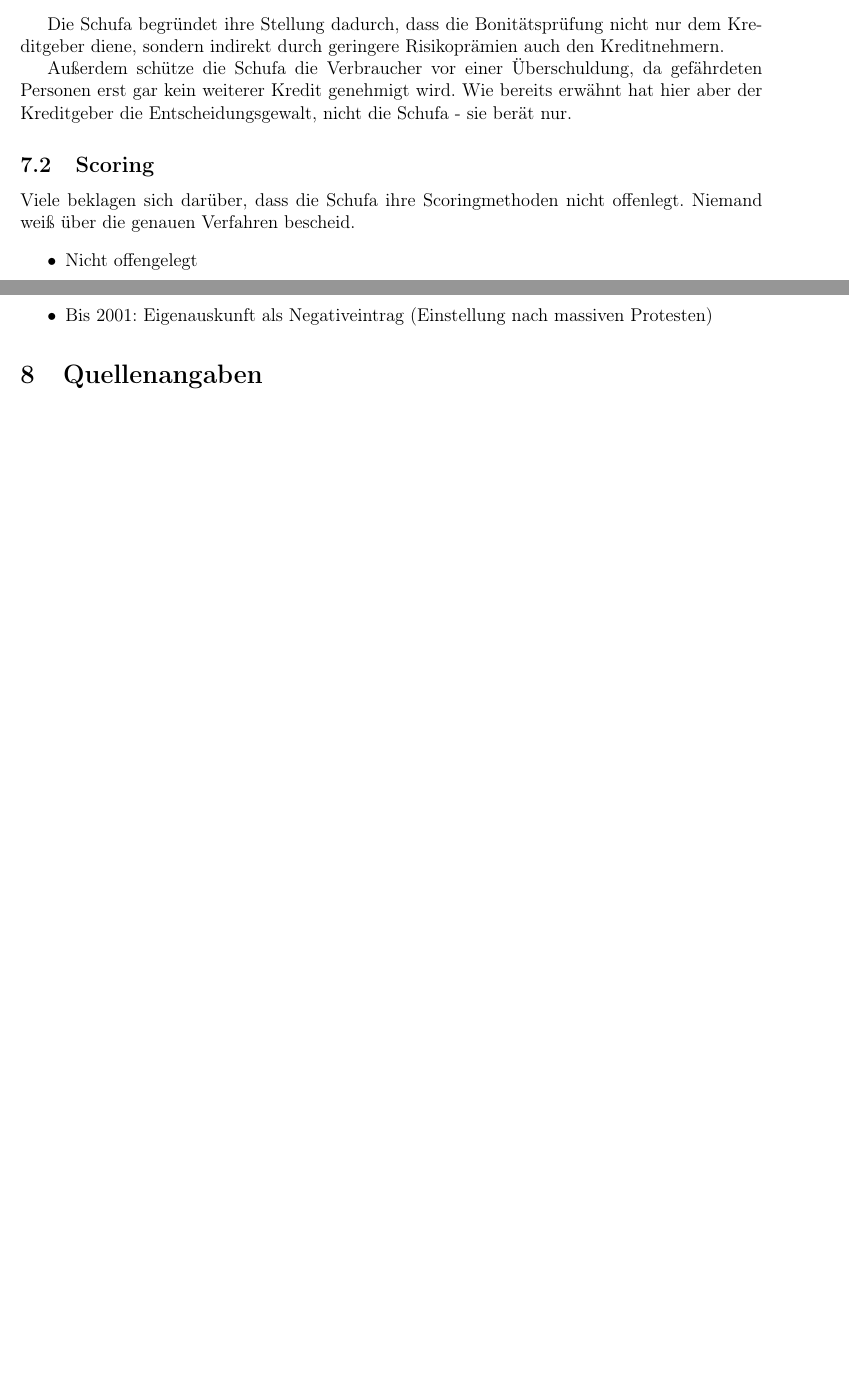
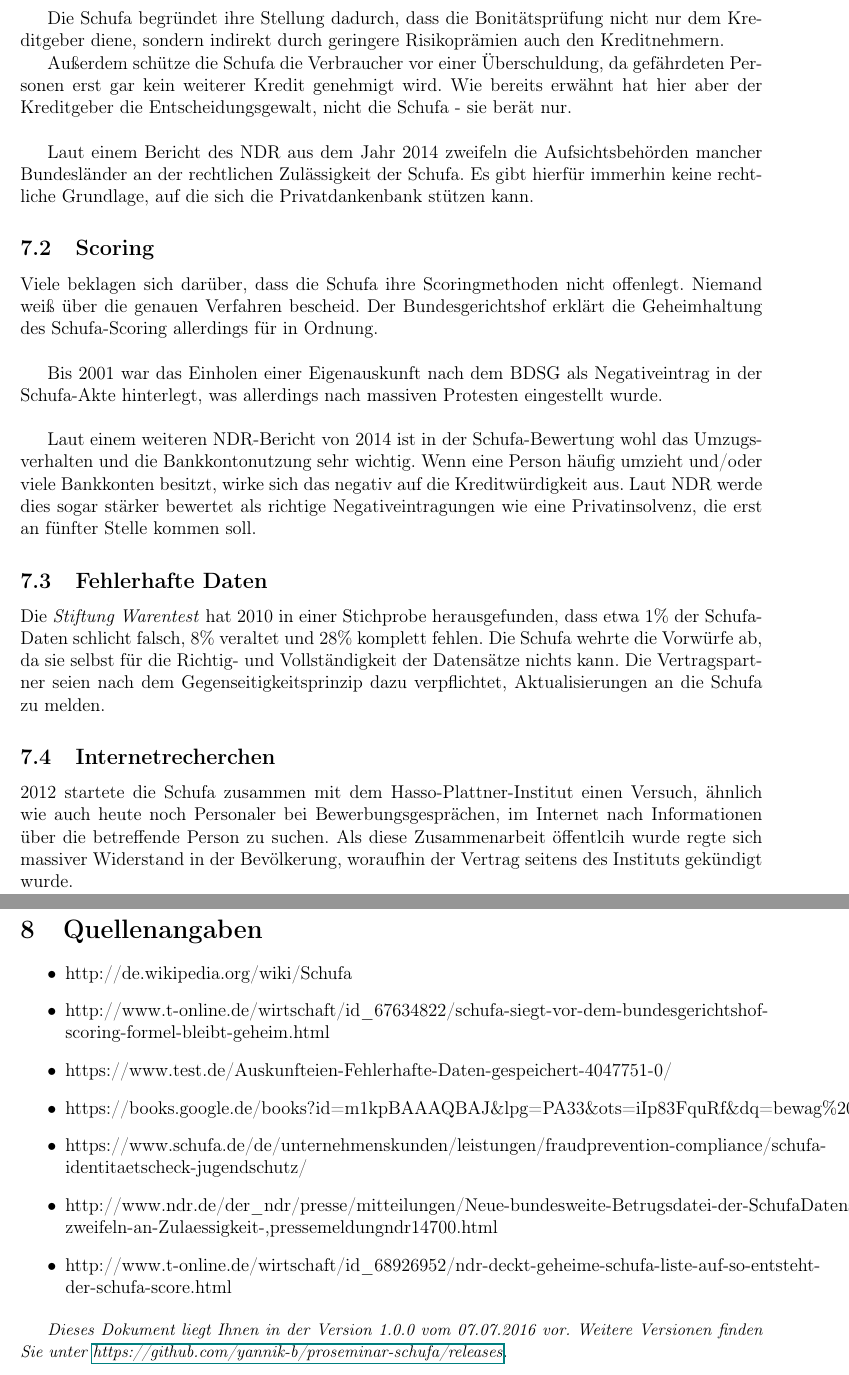
Before and after one commit to yannik-b/proseminar-schufa, a LaTeX document (ausarbeitung.tex): two parts of pages 7 and 8 of 8 before the commit and two parts of pages 8 and 9 of 9 after it, joined at a grey line, cut so that both start at the same text, the shorter picture padded with empty space. Compiled offline with pdfLaTeX.

Commit message:
version 1.0.0

```diff
--- a/ausarbeitung.tex
+++ b/ausarbeitung.tex
@@ -270,19 +270,46 @@
 Die Schufa begründet ihre Stellung dadurch, dass die Bonitätsprüfung nicht nur dem Kreditgeber diene, sondern indirekt durch geringere Risikoprämien auch den Kreditnehmern.
 
 Außerdem schütze die Schufa die Verbraucher vor einer Überschuldung, da gefährdeten Personen erst gar kein weiterer Kredit genehmigt wird. Wie bereits erwähnt hat hier aber der Kreditgeber die
-Entscheidungsgewalt, nicht die Schufa - sie berät nur.
+Entscheidungsgewalt, nicht die Schufa - sie berät nur.\\
+
+Laut einem Bericht des NDR aus dem Jahr 2014 zweifeln die Aufsichtsbehörden mancher Bundesländer an der rechtlichen Zulässigkeit der Schufa. Es gibt hierfür immerhin keine rechtliche Grundlage, auf die sich
+die Privatdankenbank stützen kann.
 
 \subsection{Scoring}
 
 Viele beklagen sich darüber, dass die Schufa ihre Scoringmethoden nicht offenlegt. Niemand weiß über die genauen Verfahren bescheid.
+Der Bundesgerichtshof erklärt die Geheimhaltung des Schufa-Scoring allerdings für in Ordnung.\\
+
+Bis 2001 war das Einholen einer Eigenauskunft nach dem BDSG als Negativeintrag in der Schufa-Akte hinterlegt, was allerdings nach massiven Protesten eingestellt wurde.\\
+
+Laut einem weiteren NDR-Bericht von 2014 ist in der Schufa-Bewertung wohl das Umzugsverhalten und die Bankkontonutzung sehr wichtig. Wenn eine Person häufig umzieht und/oder viele Bankkonten besitzt,
+wirke sich das negativ auf die Kreditwürdigkeit aus. Laut NDR werde dies sogar stärker bewertet als richtige Negativeintragungen wie eine Privatinsolvenz, die erst an fünfter Stelle kommen soll.
+
+
+\subsection{Fehlerhafte Daten}
+Die \textit{Stiftung Warentest} hat 2010 in einer Stichprobe herausgefunden, dass etwa 1\% der Schufa-Daten schlicht falsch, 8\% veraltet und 28\% komplett fehlen.
+Die Schufa wehrte die Vorwürfe ab, da sie selbst für die Richtig- und Vollständigkeit der Datensätze nichts kann. Die Vertragspartner seien nach dem Gegenseitigkeitsprinzip dazu verpflichtet,
+Aktualisierungen an die Schufa zu melden.
+
+\subsection{Internetrecherchen}
+2012 startete die Schufa zusammen mit dem Hasso-Plattner-Institut einen Versuch, ähnlich wie auch heute noch Personaler bei Bewerbungsgesprächen, im Internet nach Informationen über die betreffende
+Person zu suchen. Als diese Zusammenarbeit öffentlcih wurde regte sich massiver Widerstand in der Bevölkerung, woraufhin der Vertrag seitens des Instituts gekündigt wurde.
+
+\newpage
+
+\section{Quellenangaben}
 \begin{itemize}
-\item Nicht offengelegt
-\item Bis 2001: Eigenauskunft als Negativeintrag (Einstellung nach massiven Protesten)
+\item http://de.wikipedia.org/wiki/Schufa
+\item http://www.t-online.de/wirtschaft/id\_67634822/schufa-siegt-vor-dem-bundesgerichtshof-scoring-formel-bleibt-geheim.html
+\item https://www.test.de/Auskunfteien-Fehlerhafte-Daten-gespeichert-4047751-0/
+\item https://books.google.de/books?id=m1kpBAAAQBAJ\&lpg=PA33\&ots=iIp83FquRf\&dq=bewag\%20haushaltsger\%C3\%A4te\&hl=de\&pg=PA33\#v=onepage\&q=bewag\%20haushaltsger\%C3\%A4te\&f=false
+\item https://www.schufa.de/de/unternehmenskunden/leistungen/fraudprevention-compliance/schufa-identitaetscheck-jugendschutz/
+\item http://www.ndr.de/der\_ndr/presse/mitteilungen/Neue-bundesweite-Betrugsdatei-der-SchufaDatenschuetzer-zweifeln-an-Zulaessigkeit-,pressemeldungndr14700.html
+\item http://www.t-online.de/wirtschaft/id\_68926952/ndr-deckt-geheime-schufa-liste-auf-so-entsteht-der-schufa-score.html
 \end{itemize}
 
+\begin{small}
+\textit{Dieses Dokument liegt Ihnen in der Version 1.0.0 vom 07.07.2016 vor. Weitere Versionen finden Sie unter \href{url}{https://github.com/yannik-b/proseminar-schufa/releases}.}
+\end{small}
 
-
-\section{Quellenangaben}
-%\href{url}{https://books.google.de/books?id=m1kpBAAAQBAJ&lpg=PA33&ots=iIp83FquRf&dq=bewag%20haushaltsger%C3%A4te&hl=de&pg=PA33#v=onepage&q=bewag%20haushaltsger%C3%A4te&f=false}
-%https://www.schufa.de/de/unternehmenskunden/leistungen/fraudprevention-compliance/schufa-identitaetscheck-jugendschutz/
 \end{document}
```
Also changed, not shown: Schufa_Logo.png (added), Schufa_Logo.svg (added), branchenscore.png (added), ausarbeitung.tex (4 more changed lines).
